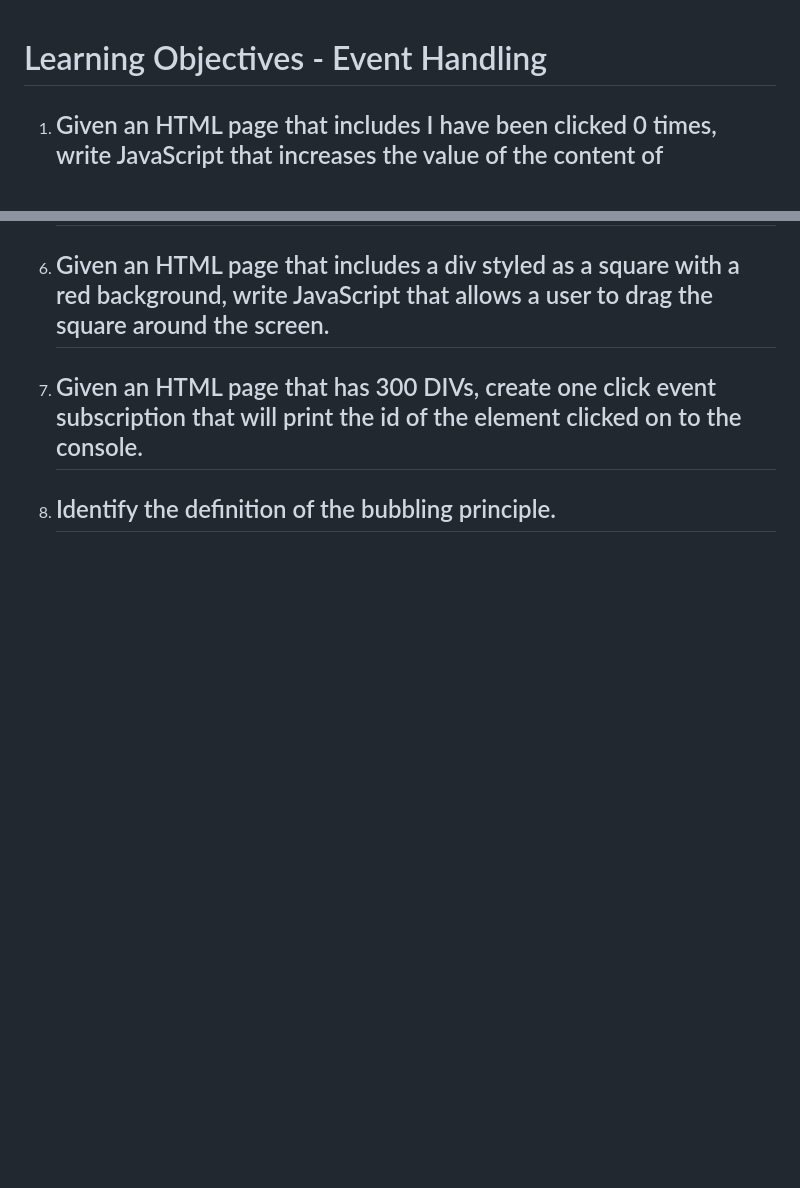
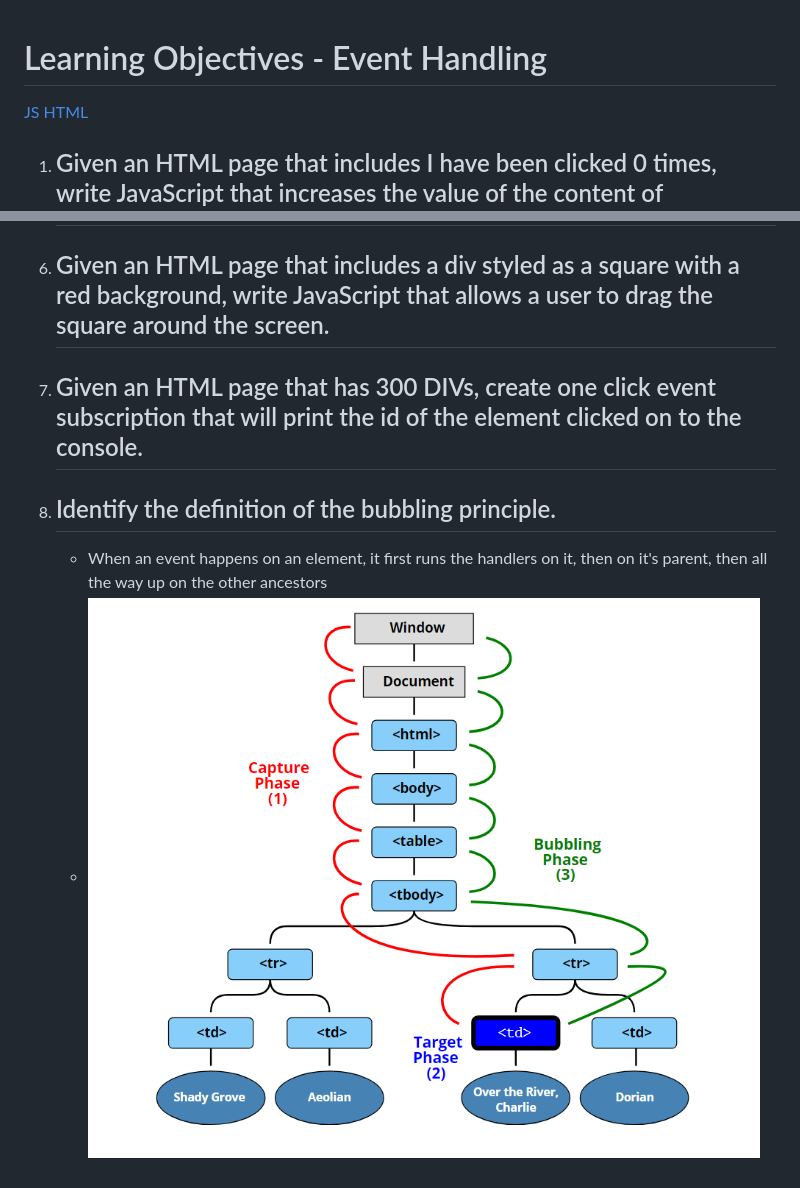
Before and after one commit to mantaoxu/office-hours-week-4, a Markdown page: d3/README.md, 2 parts joined by grey strips. GitHub-like rendering; pictures changed too: images/bubbling-and-capturing.png (added); blank space fills up the shorter version.

```diff
--- a/d3/README.md
+++ b/d3/README.md
@@ -1,4 +1,6 @@
 # Learning Objectives - Event Handling
+[JS](index.js)
+[HTML](index.html)
 
 1. ## Given an HTML page that includes <button id="increment-count">I have been clicked <span id="clicked-count">0</span> times</button>, write JavaScript that increases the value of the content of span#clicked-count by 1 every time button#increment-count is clicked.
 
@@ -16,3 +18,5 @@
 7. ## Given an HTML page that has 300 DIVs, create one click event subscription that will print the id of the element clicked on to the console.
 
 8. ## Identify the definition of the bubbling principle.
+   - When an event happens on an element, it first runs the handlers on it, then on it's parent, then all the way up on the other ancestors
+   - ![Bubbling and Capturing](../images/bubbling-and-capturing.png)
```
Also changed, not shown: d2/README.md (+4 -3 lines), 2 other files.
